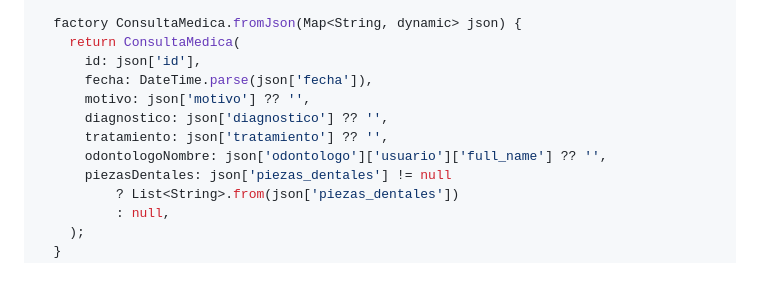
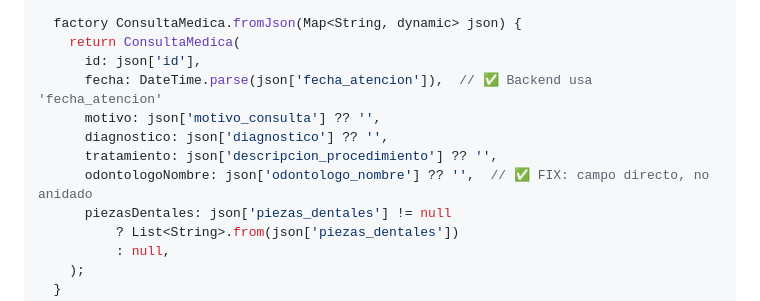
Before and after one commit to Camila-V1/ClinicaDental-backend2, a Markdown page: guia_desarrollo/paciente_flutter/08_historial_clinico.md, the part around the change. Drawn GitHub-style; blank space fills up the shorter version.

Commit message:
fix: Corregir parsing ConsultaMedica en guía 08
- Usar json['odontologo_nombre'] directo (no json['odontologo']['usuario']['full_name'])
- Usar json['fecha_atencion'] (no json['fecha'])
- Usar json['motivo_consulta'] (no json['motivo'])
- Usar json['descripcion_procedimiento'] (no json['tratamiento'])
- Backend retorna campos planos desde EpisodioAtencionSerializer

```diff
--- a/guia_desarrollo/paciente_flutter/08_historial_clinico.md
+++ b/guia_desarrollo/paciente_flutter/08_historial_clinico.md
@@ -61,11 +61,11 @@ class ConsultaMedica {
   factory ConsultaMedica.fromJson(Map<String, dynamic> json) {
     return ConsultaMedica(
       id: json['id'],
-      fecha: DateTime.parse(json['fecha']),
-      motivo: json['motivo'] ?? '',
+      fecha: DateTime.parse(json['fecha_atencion']),  // ✅ Backend usa 'fecha_atencion'
+      motivo: json['motivo_consulta'] ?? '',
       diagnostico: json['diagnostico'] ?? '',
-      tratamiento: json['tratamiento'] ?? '',
-      odontologoNombre: json['odontologo']['usuario']['full_name'] ?? '',
+      tratamiento: json['descripcion_procedimiento'] ?? '',
+      odontologoNombre: json['odontologo_nombre'] ?? '',  // ✅ FIX: campo directo, no anidado
       piezasDentales: json['piezas_dentales'] != null
           ? List<String>.from(json['piezas_dentales'])
           : null,
```
